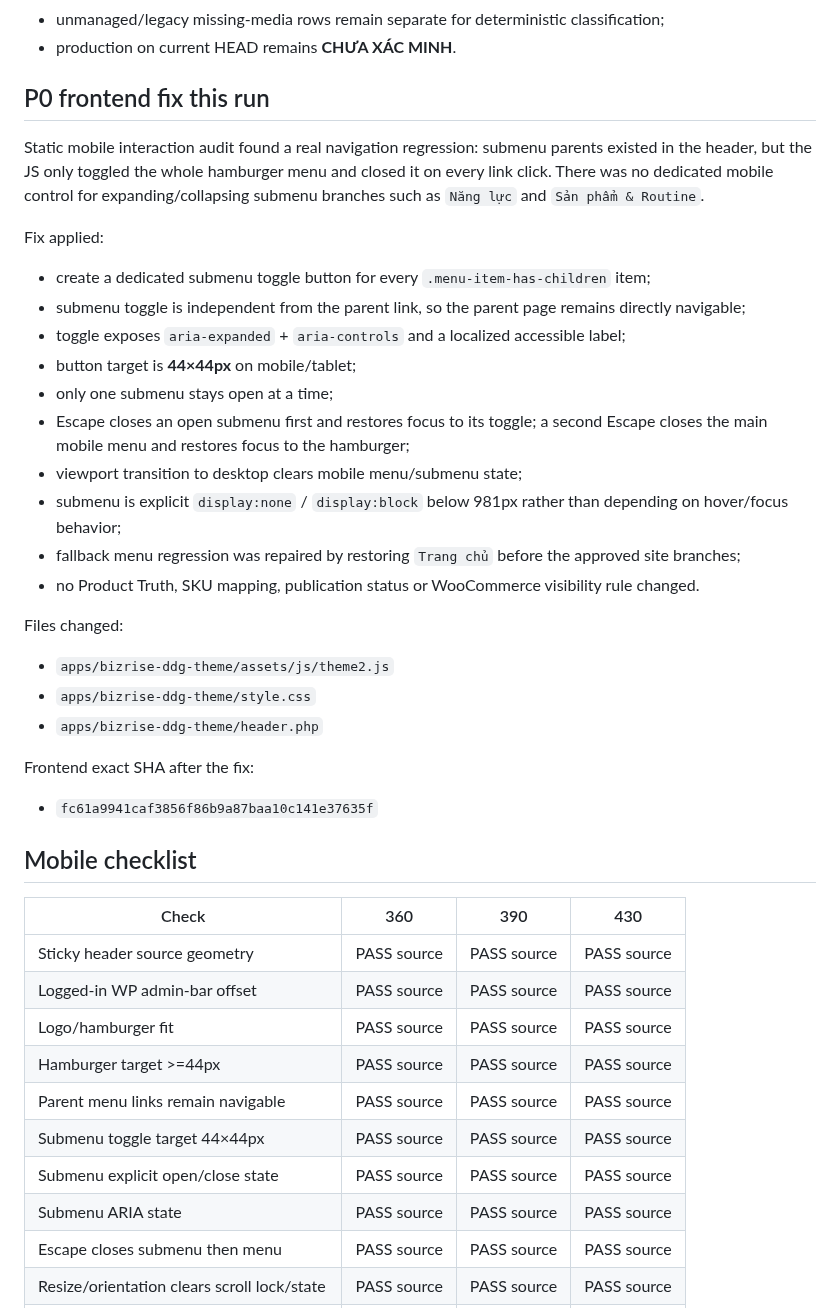
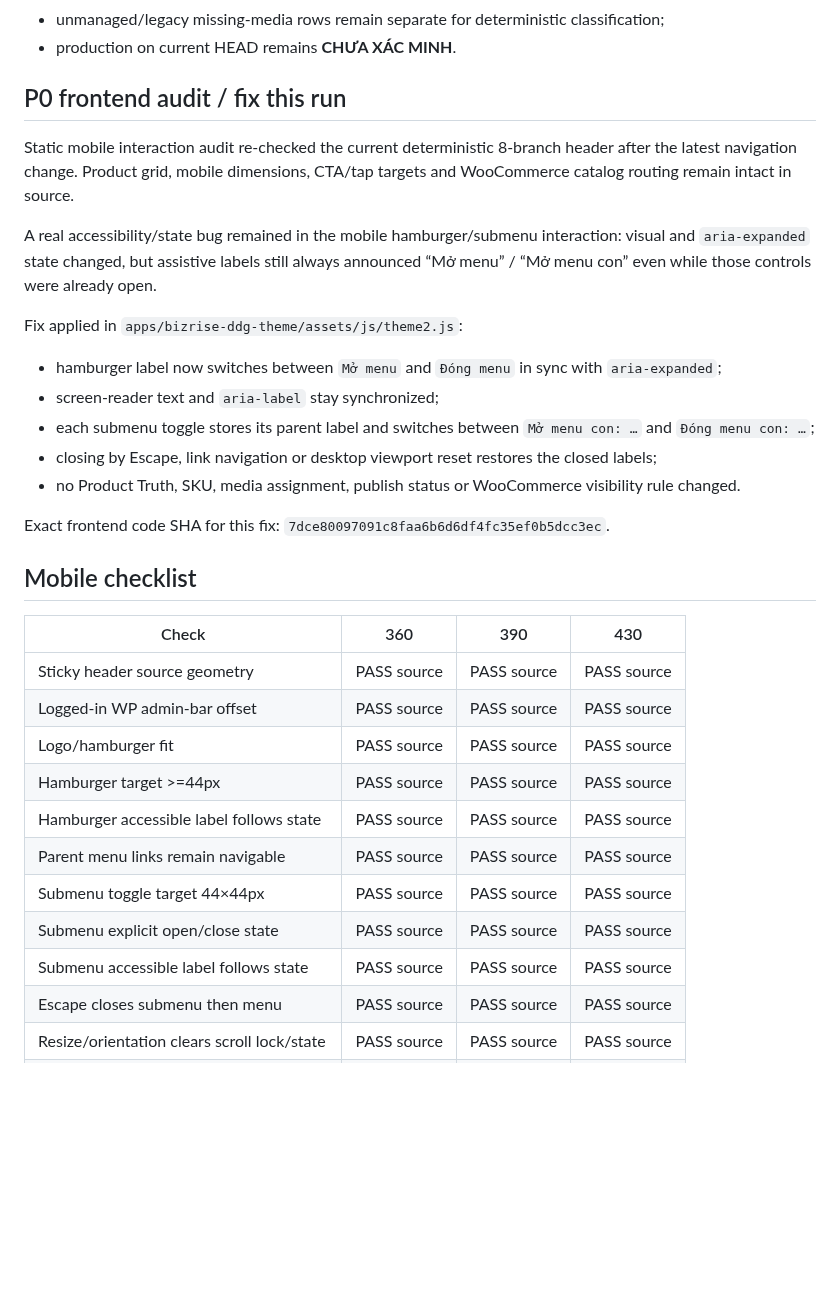
Before and after one commit to cutypn/myphamdangduong, a Markdown page: docs/frontend-recovery-latest.md, the part around one of its changes. Drawn GitHub-style; blank space fills up the shorter version.

Commit message:
docs: refresh mobile frontend recovery state

```diff
--- a/docs/frontend-recovery-latest.md
+++ b/docs/frontend-recovery-latest.md
@@ -12,32 +12,21 @@ Latest Product/Data Recovery state read before this frontend change:
 - unmanaged/legacy missing-media rows remain separate for deterministic classification;
 - production on current HEAD remains **CHƯA XÁC MINH**.
 
-## P0 frontend fix this run
+## P0 frontend audit / fix this run
 
-Static mobile interaction audit found a real navigation regression: submenu parents existed in the header, but the JS only toggled the whole hamburger menu and closed it on every link click. There was no dedicated mobile control for expanding/collapsing submenu branches such as `Năng lực` and `Sản phẩm & Routine`.
+Static mobile interaction audit re-checked the current deterministic 8-branch header after the latest navigation change. Product grid, mobile dimensions, CTA/tap targets and WooCommerce catalog routing remain intact in source.
 
-Fix applied:
+A real accessibility/state bug remained in the mobile hamburger/submenu interaction: visual and `aria-expanded` state changed, but assistive labels still always announced “Mở menu” / “Mở menu con” even while those controls were already open.
 
-- create a dedicated submenu toggle button for every `.menu-item-has-children` item;
-- submenu toggle is independent from the parent link, so the parent page remains directly navigable;
-- toggle exposes `aria-expanded` + `aria-controls` and a localized accessible label;
-- button target is **44×44px** on mobile/tablet;
-- only one submenu stays open at a time;
-- Escape closes an open submenu first and restores focus to its toggle; a second Escape closes the main mobile menu and restores focus to the hamburger;
-- viewport transition to desktop clears mobile menu/submenu state;
-- submenu is explicit `display:none` / `display:block` below 981px rather than depending on hover/focus behavior;
-- fallback menu regression was repaired by restoring `Trang chủ` before the approved site branches;
-- no Product Truth, SKU mapping, publication status or WooCommerce visibility rule changed.
+Fix applied in `apps/bizrise-ddg-theme/assets/js/theme2.js`:
 
-Files changed:
+- hamburger label now switches between `Mở menu` and `Đóng menu` in sync with `aria-expanded`;
+- screen-reader text and `aria-label` stay synchronized;
+- each submenu toggle stores its parent label and switches between `Mở menu con: …` and `Đóng menu con: …`;
+- closing by Escape, link navigation or desktop viewport reset restores the closed labels;
+- no Product Truth, SKU, media assignment, publish status or WooCommerce visibility rule changed.
 
-- `apps/bizrise-ddg-theme/assets/js/theme2.js`
-- `apps/bizrise-ddg-theme/style.css`
-- `apps/bizrise-ddg-theme/header.php`
-
-Frontend exact SHA after the fix:
-
-- `fc61a9941caf3856f86b9a87baa10c141e37635f`
+Exact frontend code SHA for this fix: `7dce80097091c8faa6b6d6df4fc35ef0b5dcc3ec`.
 
 ## Mobile checklist
 
@@ -47,10 +36,11 @@ Frontend exact SHA after the fix:
 | Logged-in WP admin-bar offset | PASS source | PASS source | PASS source |
 | Logo/hamburger fit | PASS source | PASS source | PASS source |
 | Hamburger target >=44px | PASS source | PASS source | PASS source |
+| Hamburger accessible label follows state | PASS source | PASS source | PASS source |
 | Parent menu links remain navigable | PASS source | PASS source | PASS source |
 | Submenu toggle target 44×44px | PASS source | PASS source | PASS source |
 | Submenu explicit open/close state | PASS source | PASS source | PASS source |
-| Submenu ARIA state | PASS source | PASS source | PASS source |
+| Submenu accessible label follows state | PASS source | PASS source | PASS source |
 | Escape closes submenu then menu | PASS source | PASS source | PASS source |
 | Resize/orientation clears scroll lock/state | PASS source | PASS source | PASS source |
 | Product search control >=48px | PASS source | PASS source | PASS source |
```
Also changed, not shown: other parts of docs/frontend-recovery-latest.md (+8 -17 lines).
